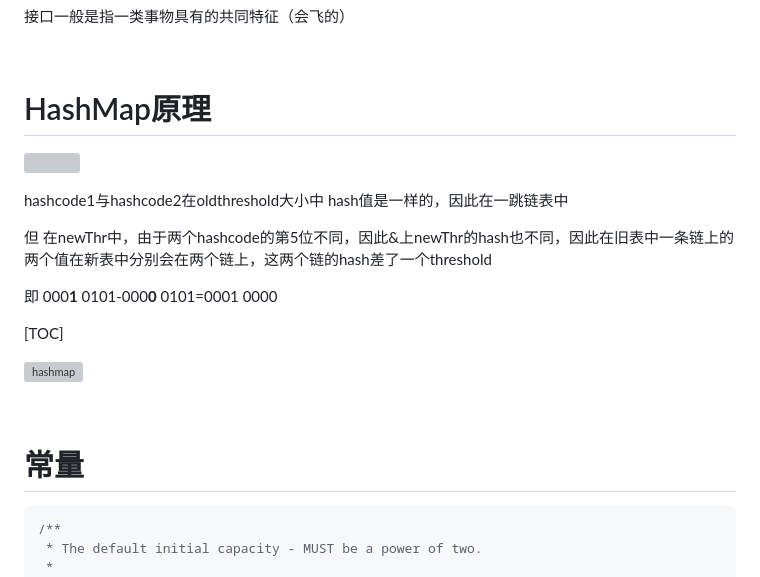
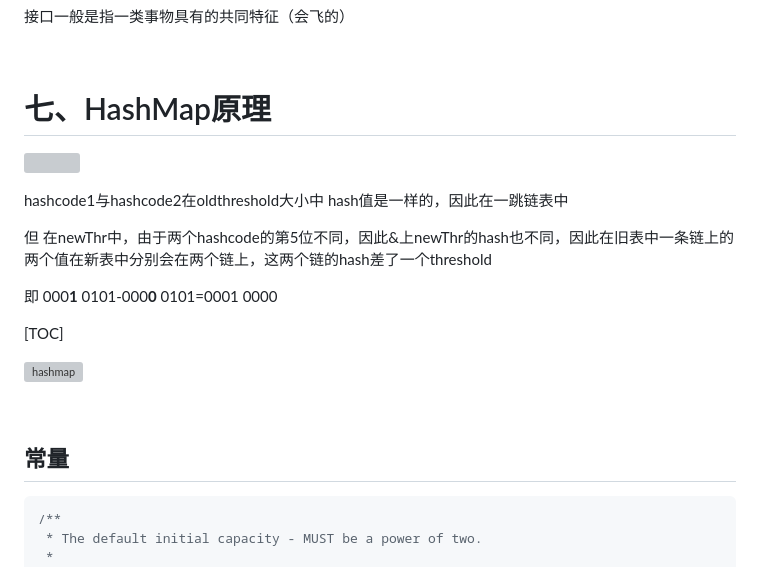
Before and after one commit to Sui-Xing/SDorAILearningNotebook, a Markdown page: 后端/Java/java基础.md, the part around one of its changes. Drawn GitHub-style; grey boxes are pictures that could not be loaded.

````diff
--- a/后端/Java/java基础.md
+++ b/后端/Java/java基础.md
@@ -315,7 +315,7 @@ Java SE 8中没有引入新的注解类型，但是它扩展了注解的用途
 
 
 
-# HashMap原理
+# 七、HashMap原理
 
 ![](http://fastly.jsdelivr.net/gh/Sui-Xing/Figurebed//img/2023/04/18/20230418114738.png)
 
@@ -335,7 +335,7 @@ hashcode1与hashcode2在oldthreshold大小中 hash值是一样的，因此在一
 
 
 
-# 常量
+## 常量
 
 ```java
 /**
````
Also changed, not shown: other parts of 后端/Java/java基础.md (+15 -15 lines).
